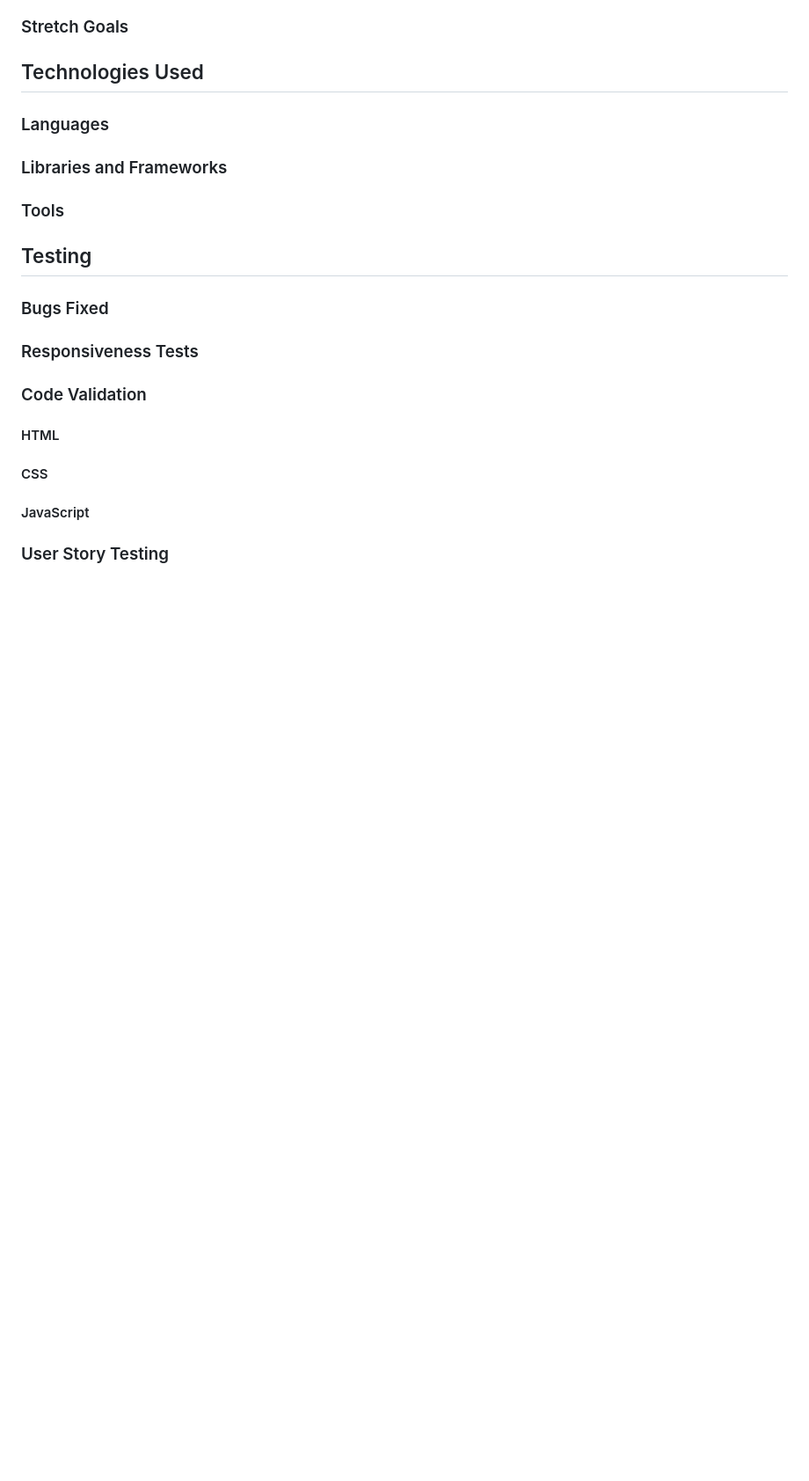
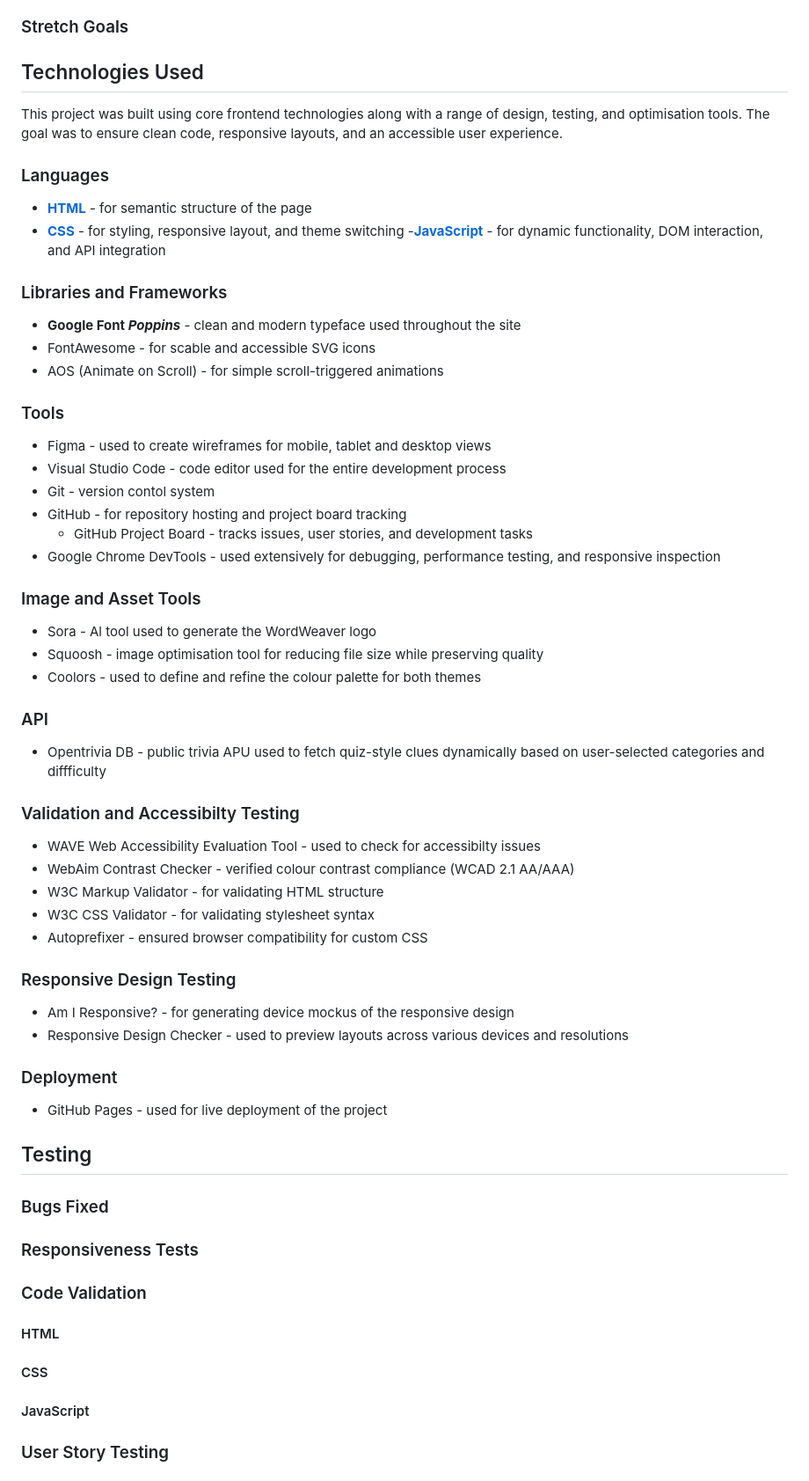
Before and after one commit to creatvie-introvert/wordweaver, a Markdown page: README.md, the part around the change printed below. Shown: that part at 88% size. Rendered like a GitHub page; blank space fills up the shorter version.

Commit message:
docs: add Technologies Used section to README

```diff
--- a/README.md
+++ b/README.md
@@ -182,12 +187,47 @@ Responsiveness was tested as each new screen size was added to ensure both visua
 ### Stretch Goals
 
 ## Technologies Used
+This project was built using core frontend technologies along with a range of design, testing, and optimisation tools. The goal was to ensure clean code, responsive layouts, and an accessible user experience.
 
 ### Languages
+- **[HTML](https://developer.mozilla.org/en-US/docs/Glossary/HTML5)** - for semantic structure of the page
+- **[CSS](https://developer.mozilla.org/en-US/docs/Web/CSS)** - for styling, responsive layout, and theme switching
+-**[JavaScript]()** - for dynamic functionality, DOM interaction, and API integration
 
 ### Libraries and Frameworks
+- **Google Font *Poppins*** - clean and modern typeface used throughout the site
+- FontAwesome - for scable and accessible SVG icons
+- AOS (Animate on Scroll) - for simple scroll-triggered animations
 
 ### Tools
+- Figma - used to create wireframes for mobile, tablet and desktop views
+- Visual Studio Code - code editor used for the entire development process
+- Git - version contol system
+- GitHub - for repository hosting and project board tracking
+  - GitHub Project Board - tracks issues, user stories, and development tasks
+- Google Chrome DevTools - used extensively for debugging, performance testing, and responsive inspection
+
+### Image and Asset Tools
+- Sora - Al tool used to generate the WordWeaver logo
+- Squoosh - image optimisation tool for reducing file size while preserving quality
+- Coolors - used to define and refine the colour palette for both themes
+
+### API
+- Opentrivia DB - public trivia APU used to fetch quiz-style clues dynamically based on user-selected categories and diffficulty
+
+### Validation and Accessibilty Testing
+- WAVE Web Accessibility Evaluation Tool - used to check for accessibilty issues
+- WebAim Contrast Checker - verified colour contrast compliance (WCAD 2.1 AA/AAA)
+- W3C Markup Validator - for validating HTML structure
+- W3C CSS Validator - for validating stylesheet syntax
+- Autoprefixer - ensured browser compatibility for custom CSS
+
+### Responsive Design Testing
+- Am I Responsive? - for generating device mockus of the responsive design
+- Responsive Design Checker - used to preview layouts across various devices and resolutions
+
+### Deployment
+- GitHub Pages - used for live deployment of the project
 
 ## Testing
 
```
Also changed, not shown: other parts of README.md (+5 -0 lines).
